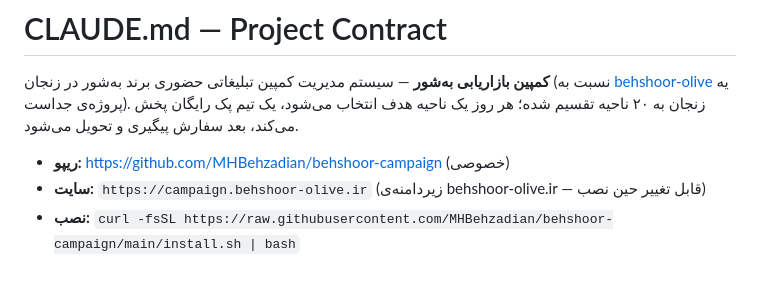
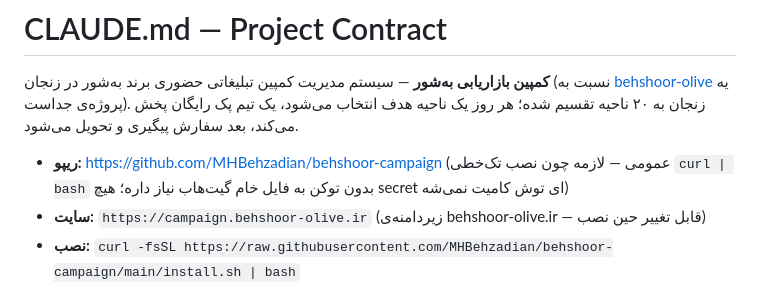
Before and after one commit to MHBehzadian/behshoor-campaign, a Markdown page: CLAUDE.md, the part around the change. GitHub-like rendering.

```diff
--- a/CLAUDE.md
+++ b/CLAUDE.md
@@ -2,7 +2,7 @@
 
 **کمپین بازاریابی به‌شور** — سیستم مدیریت کمپین تبلیغاتی حضوری برند به‌شور در زنجان (نسبت به [behshoor-olive](https://github.com/MHBehzadian/behshoor-olive) یه پروژه‌ی جداست). زنجان به ۲۰ ناحیه تقسیم شده؛ هر روز یک ناحیه هدف انتخاب می‌شود، یک تیم پک رایگان پخش می‌کند، بعد سفارش پیگیری و تحویل می‌شود.
 
-- **ریپو:** https://github.com/MHBehzadian/behshoor-campaign (خصوصی)
+- **ریپو:** https://github.com/MHBehzadian/behshoor-campaign (عمومی — لازمه چون نصب تک‌خطی `curl | bash` بدون توکن به فایل خام گیت‌هاب نیاز داره؛ هیچ secret ای توش کامیت نمی‌شه)
 - **سایت:** `https://campaign.behshoor-olive.ir` (زیردامنه‌ی behshoor-olive.ir — قابل تغییر حین نصب)
 - **نصب:** `curl -fsSL https://raw.githubusercontent.com/MHBehzadian/behshoor-campaign/main/install.sh | bash`
 
```
Also changed, not shown: PROGRESS.md (+1 -1 lines).
